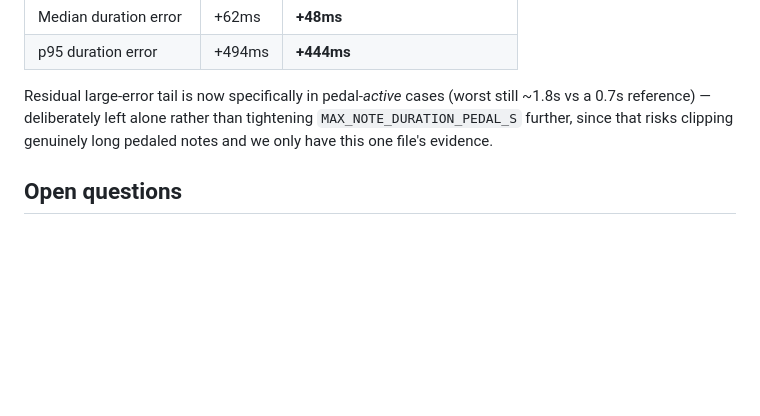
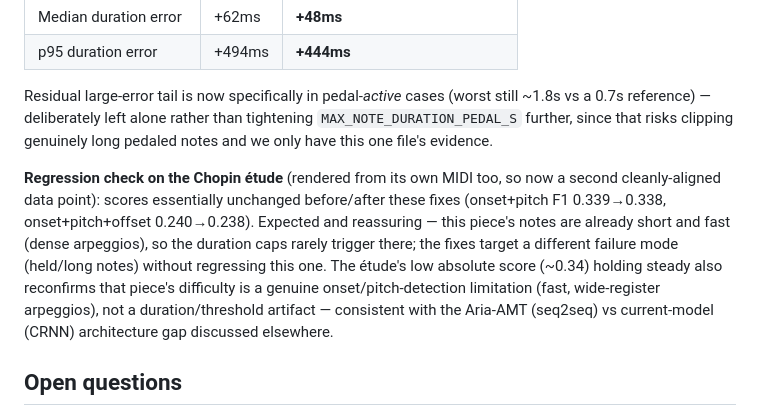
Before and after one commit to Lisztomaniaaa/audio-midi, a Markdown page: goals/02-bad-audio-robustness.md, the part around the change. Drawn GitHub-style; blank space fills up the shorter version.

Commit message:
Document regression check: Chopin etude scores unchanged after threshold/duration fixes
Confirms the ghost-note and duration-cap fixes target held/long-note
failure modes without regressing dense/fast-arpeggio material, and
reconfirms the etude's difficulty is a genuine onset/pitch detection
limitation rather than a duration artifact.

```diff
--- a/goals/02-bad-audio-robustness.md
+++ b/goals/02-bad-audio-robustness.md
@@ -154,6 +154,18 @@ still ~1.8s vs a 0.7s reference) — deliberately left alone rather than
 tightening `MAX_NOTE_DURATION_PEDAL_S` further, since that risks clipping
 genuinely long pedaled notes and we only have this one file's evidence.
 
+**Regression check on the Chopin étude** (rendered from its own MIDI too, so
+now a second cleanly-aligned data point): scores essentially unchanged
+before/after these fixes (onset+pitch F1 0.339→0.338, onset+pitch+offset
+0.240→0.238). Expected and reassuring — this piece's notes are already short
+and fast (dense arpeggios), so the duration caps rarely trigger there; the
+fixes target a different failure mode (held/long notes) without regressing
+this one. The étude's low absolute score (~0.34) holding steady also
+reconfirms that piece's difficulty is a genuine onset/pitch-detection
+limitation (fast, wide-register arpeggios), not a duration/threshold
+artifact — consistent with the Aria-AMT (seq2seq) vs current-model (CRNN)
+architecture gap discussed elsewhere.
+
 ## Open questions
 
 - Need more aligned audio+MIDI pairs (easy AND hard cases) before touching
```
